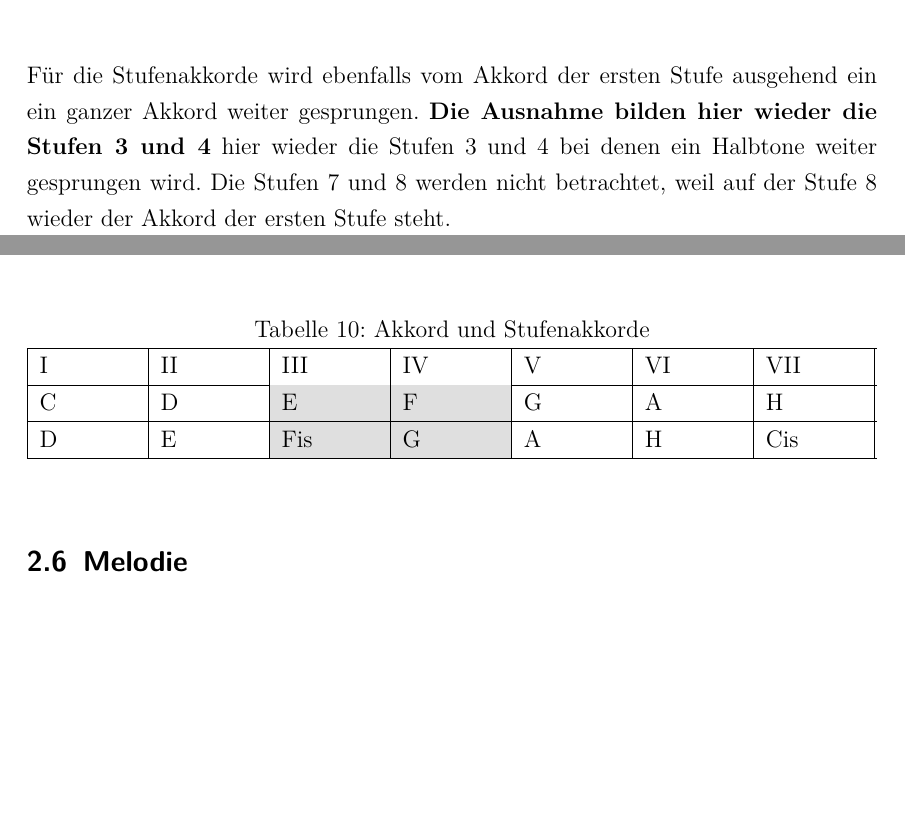
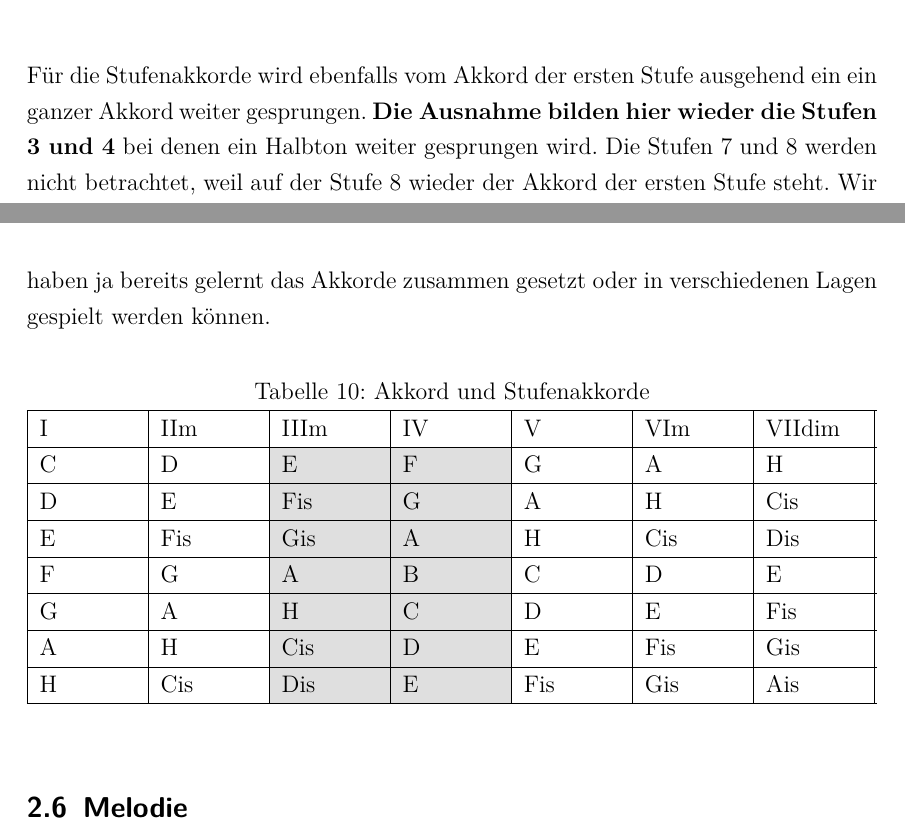
Before and after one commit to IMGSaibh/Book_of_Music_Theory, a LaTeX document (main.tex, which reads Chapters/2_Grundlagen/Grundlagen.tex): two parts of pages 11 and 12 of 21, joined at a grey line, cut so that both start at the same text, the shorter picture padded with empty space. Compiled offline with pdfLaTeX.

Commit message:
chord progression start

```diff
--- a/Chapters/2_Grundlagen/Grundlagen.tex
+++ b/Chapters/2_Grundlagen/Grundlagen.tex
@@ -250,14 +250,19 @@ Ich gebe dir hier wieder ein paar Beispiele wie man verminderte C Akkorde auf de
 \gtab{\raisebox{5pt}{\quad C+}}{fr9:XX2(11)X:002110}
 
 \subsection{Stufenakkorde}
-Für die Stufenakkorde wird ebenfalls vom Akkord der ersten Stufe ausgehend ein ein ganzer Akkord weiter gesprungen. \textbf{Die Ausnahme bilden hier wieder die Stufen 3 und 4} hier wieder die Stufen 3 und 4 bei denen ein Halbtone weiter gesprungen wird. Die Stufen 7 und 8 werden nicht betrachtet, weil auf der Stufe 8 wieder der Akkord der ersten Stufe steht.
+Für die Stufenakkorde wird ebenfalls vom Akkord der ersten Stufe ausgehend ein ein ganzer Akkord weiter gesprungen. \textbf{Die Ausnahme bilden hier wieder die Stufen 3 und 4} bei denen ein Halbton weiter gesprungen wird. Die Stufen 7 und 8 werden nicht betrachtet, weil auf der Stufe 8 wieder der Akkord der ersten Stufe steht. Wir haben ja bereits gelernt das Akkorde zusammen gesetzt oder in verschiedenen Lagen gespielt werden können.
 \begin{table}[H]
     \caption{Akkord und Stufenakkorde}
     \begin{tabularx}{\textwidth}{|>{\hsize=.3\hsize}X|>{\hsize=.3\hsize}X|>{\hsize=.3\hsize}X|>{\hsize=.3\hsize}X|>{\hsize=.3\hsize}X|>{\hsize=.3\hsize}X|>{\hsize=.3\hsize}X|}
     \hline
-    \RomanNumeralCaps{1} & \RomanNumeralCaps{2} & \RomanNumeralCaps{3} & \RomanNumeralCaps{4} & \RomanNumeralCaps{5} & \RomanNumeralCaps{6} & \RomanNumeralCaps{7} \\ \hline
+    \RomanNumeralCaps{1} & \RomanNumeralCaps{2}m & \RomanNumeralCaps{3}m & \RomanNumeralCaps{4} & \RomanNumeralCaps{5} & \RomanNumeralCaps{6}m & \RomanNumeralCaps{7}dim \\ \hline
     C & D & \cellcolor{gray!25}E & \cellcolor{gray!25}F & G & A & H \\ \hline
     D & E & \cellcolor{gray!25}Fis & \cellcolor{gray!25}G & A & H & Cis \\ \hline
+    E & Fis & \cellcolor{gray!25}Gis & \cellcolor{gray!25}A & H & Cis & Dis \\ \hline
+    F & G & \cellcolor{gray!25}A & \cellcolor{gray!25}B & C & D & E \\ \hline
+    G & A & \cellcolor{gray!25}H & \cellcolor{gray!25}C & D & E & Fis \\ \hline
+    A & H & \cellcolor{gray!25}Cis & \cellcolor{gray!25}D & E & Fis & Gis \\ \hline
+    H & Cis & \cellcolor{gray!25}Dis & \cellcolor{gray!25}E & Fis & Gis & Ais \\ \hline
     \end{tabularx}
 \end{table}
 
```
Also changed, not shown: main.pdf.
